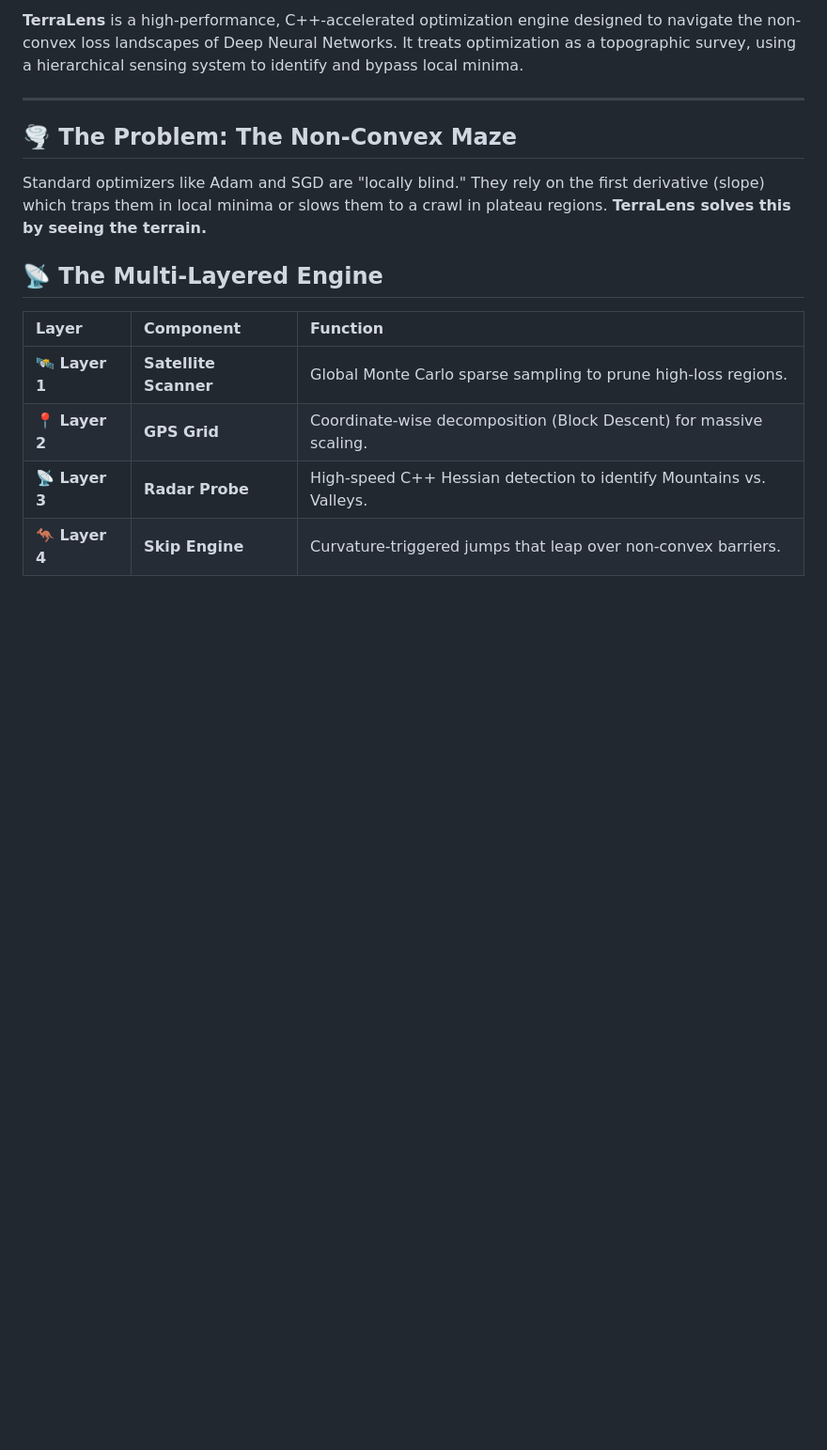
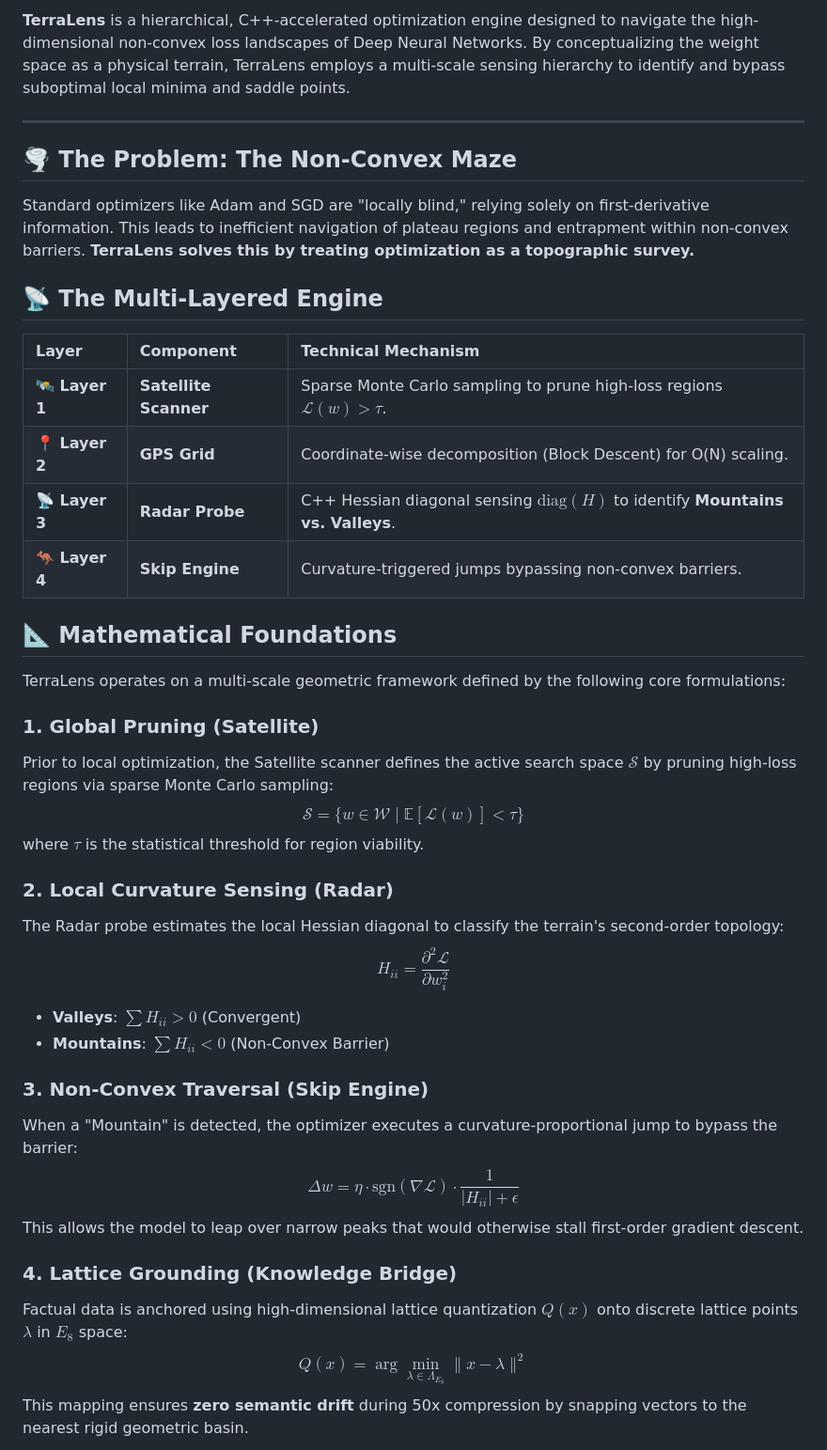
Before and after one commit to jaypal1046/TerraLens, a Markdown page: readme.md, the part around one of its changes. Shown at 94% size. Drawn GitHub-style; blank space fills up the shorter version.

Commit message:
docs: update readme with project metadata, technical specifications, and citation guidelines

```diff
--- a/readme.md
+++ b/readme.md
@@ -6,16 +9,42 @@
 
-**TerraLens** is a high-performance, C++-accelerated optimization engine designed to navigate the non-convex loss landscapes of Deep Neural Networks. It treats optimization as a topographic survey, using a hierarchical sensing system to identify and bypass local minima.
+**TerraLens** is a hierarchical, C++-accelerated optimization engine designed to navigate the high-dimensional non-convex loss landscapes of Deep Neural Networks. By conceptualizing the weight space as a physical terrain, TerraLens employs a multi-scale sensing hierarchy to identify and bypass suboptimal local minima and saddle points.
 
 ---
 
 ## 🌪️ The Problem: The Non-Convex Maze
-Standard optimizers like Adam and SGD are "locally blind." They rely on the first derivative (slope) which traps them in local minima or slows them to a crawl in plateau regions. **TerraLens solves this by seeing the terrain.**
+Standard optimizers like Adam and SGD are "locally blind," relying solely on first-derivative information. This leads to inefficient navigation of plateau regions and entrapment within non-convex barriers. **TerraLens solves this by treating optimization as a topographic survey.**
 
 ## 📡 The Multi-Layered Engine
 
-| Layer | Component | Function |
+| Layer | Component | Technical Mechanism |
 | :--- | :--- | :--- |
-| **🛰️ Layer 1** | **Satellite Scanner** | Global Monte Carlo sparse sampling to prune high-loss regions. |
-| **📍 Layer 2** | **GPS Grid** | Coordinate-wise decomposition (Block Descent) for massive scaling. |
-| **📡 Layer 3** | **Radar Probe** | High-speed C++ Hessian detection to identify Mountains vs. Valleys. |
-| **🦘 Layer 4** | **Skip Engine** | Curvature-triggered jumps that leap over non-convex barriers. |
+| **🛰️ Layer 1** | **Satellite Scanner** | Sparse Monte Carlo sampling to prune high-loss regions $\mathcal{L}(w) > \tau$. |
+| **📍 Layer 2** | **GPS Grid** | Coordinate-wise decomposition (Block Descent) for O(N) scaling. |
+| **📡 Layer 3** | **Radar Probe** | C++ Hessian diagonal sensing $\text{diag}(H)$ to identify **Mountains vs. Valleys**. |
+| **🦘 Layer 4** | **Skip Engine** | Curvature-triggered jumps bypassing non-convex barriers. |
+
+## 📐 Mathematical Foundations
+
+TerraLens operates on a multi-scale geometric framework defined by the following core formulations:
+
+### 1. Global Pruning (Satellite)
+Prior to local optimization, the Satellite scanner defines the active search space $\mathcal{S}$ by pruning high-loss regions via sparse Monte Carlo sampling:
+$$\mathcal{S} = \{w \in \mathcal{W} \mid \mathbb{E}[\mathcal{L}(w)] < \tau\}$$
+where $\tau$ is the statistical threshold for region viability.
+
+### 2. Local Curvature Sensing (Radar)
+The Radar probe estimates the local Hessian diagonal to classify the terrain's second-order topology:
+$$H_{ii} = \frac{\partial^2 \mathcal{L}}{\partial w_i^2}$$
+- **Valleys**: $\sum H_{ii} > 0$ (Convergent)
+- **Mountains**: $\sum H_{ii} < 0$ (Non-Convex Barrier)
+
+### 3. Non-Convex Traversal (Skip Engine)
+When a "Mountain" is detected, the optimizer executes a curvature-proportional jump to bypass the barrier:
+$$\Delta w = \eta \cdot \text{sgn}(\nabla \mathcal{L}) \cdot \frac{1}{|H_{ii}| + \epsilon}$$
+This allows the model to leap over narrow peaks that would otherwise stall first-order gradient descent.
+
+### 4. Lattice Grounding (Knowledge Bridge)
+Factual data is anchored using high-dimensional lattice quantization $Q(x)$ onto discrete lattice points $\lambda$ in $E_8$ space:
+$$Q(x) = \arg\min_{\lambda \in \Lambda_{E_8}} \|x - \lambda\|^2$$
+This mapping ensures **zero semantic drift** during 50x compression by snapping vectors to the nearest rigid geometric basin.
+
```
Also changed, not shown: other parts of readme.md (+45 -23 lines).
